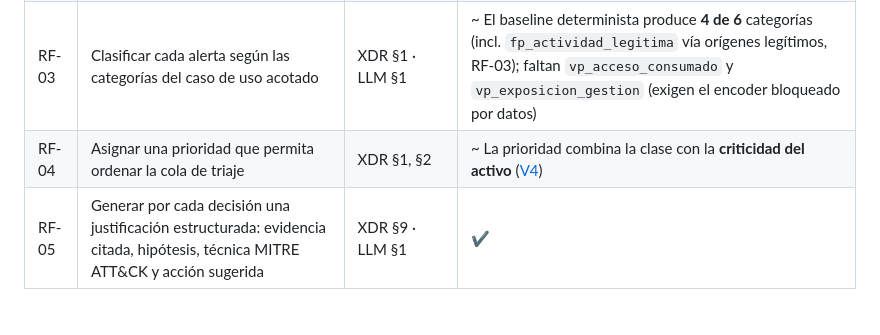
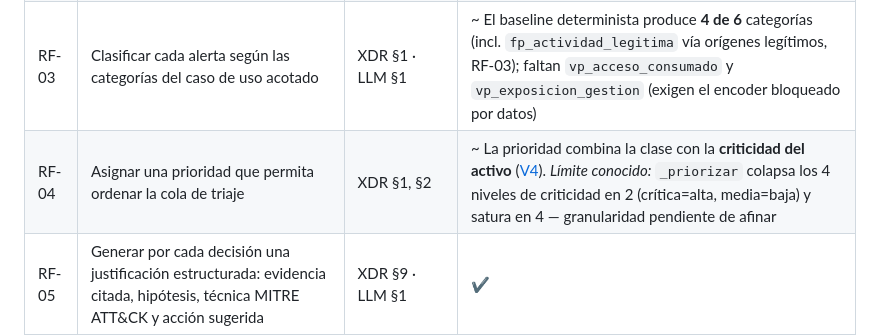
Before and after one commit to vBlanyer/domotai-pasantia, a Markdown page: documentacion/02-fase2-estado-del-arte/requisitos.md, the part around the change. Drawn GitHub-style; blank space fills up the shorter version.

Commit message:
Anotar el limite conocido de RF-04 (granularidad de criticidad en la prioridad)
Co-Authored-By: Claude Opus 4.8 <noreply@anthropic.com>

```diff
--- a/documentacion/02-fase2-estado-del-arte/requisitos.md
+++ b/documentacion/02-fase2-estado-del-arte/requisitos.md
@@ -20,7 +20,7 @@ modelos de lenguaje ([LLM en seguridad](./llm-en-seguridad.md)), una restricció
 | RF-01 | Ingerir alertas de la fuente del cliente y normalizarlas a un esquema común, tolerando campos ausentes | XDR §4 · [V1](../01-fase1-analisis-del-modulo/modelo-de-cliente-generico.md#6-puntos-de-variabilidad) | ✔ Módulo de producto `prototipo/ingesta.py`: adaptador por fuente (RNF-06), tolerante sin inferir (RNF-07). En el laboratorio la fuente es Wazuh (`alerts.json`) |
 | RF-02 | Enriquecer cada alerta con el contexto disponible antes de clasificar | XDR §2 · LLM §4 | ~ `analisis.enriquecer` añade **postura del activo** (`prototipo/postura.py`, módulo de producto) + criticidad del perfil, ambas antes de clasificar; sin postura → baja la confianza (RNF-07). Fuera de alcance: histórico de SOC |
 | RF-03 | Clasificar cada alerta según las categorías del caso de uso acotado | XDR §1 · LLM §1 | ~ El baseline determinista produce **4 de 6** categorías (incl. `fp_actividad_legitima` vía orígenes legítimos, RF-03); faltan `vp_acceso_consumado` y `vp_exposicion_gestion` (exigen el encoder bloqueado por datos) |
-| RF-04 | Asignar una prioridad que permita ordenar la cola de triaje | XDR §1, §2 | ~ La prioridad combina la clase con la **criticidad del activo** ([V4](../01-fase1-analisis-del-modulo/modelo-de-cliente-generico.md#6-puntos-de-variabilidad)) |
+| RF-04 | Asignar una prioridad que permita ordenar la cola de triaje | XDR §1, §2 | ~ La prioridad combina la clase con la **criticidad del activo** ([V4](../01-fase1-analisis-del-modulo/modelo-de-cliente-generico.md#6-puntos-de-variabilidad)). *Límite conocido:* `_priorizar` colapsa los 4 niveles de criticidad en 2 (crítica=alta, media=baja) y satura en 4 — granularidad pendiente de afinar |
 | RF-05 | Generar por cada decisión una justificación estructurada: evidencia citada, hipótesis, técnica MITRE ATT&CK y acción sugerida | XDR §9 · LLM §1 | ✔ |
 | RF-06 | Emitir un nivel de confianza explícito junto a cada clasificación | XDR §9, §7 · LLM §4 | ✔ Es el disparador del escalado |
 | RF-07 | Aplicar reglas y umbrales configurables que determinen cuándo se escala a validación humana | Fase 4 | ~ Uno de los criterios es ahora el **impacto sobre el servicio** (RF-17) |
```
